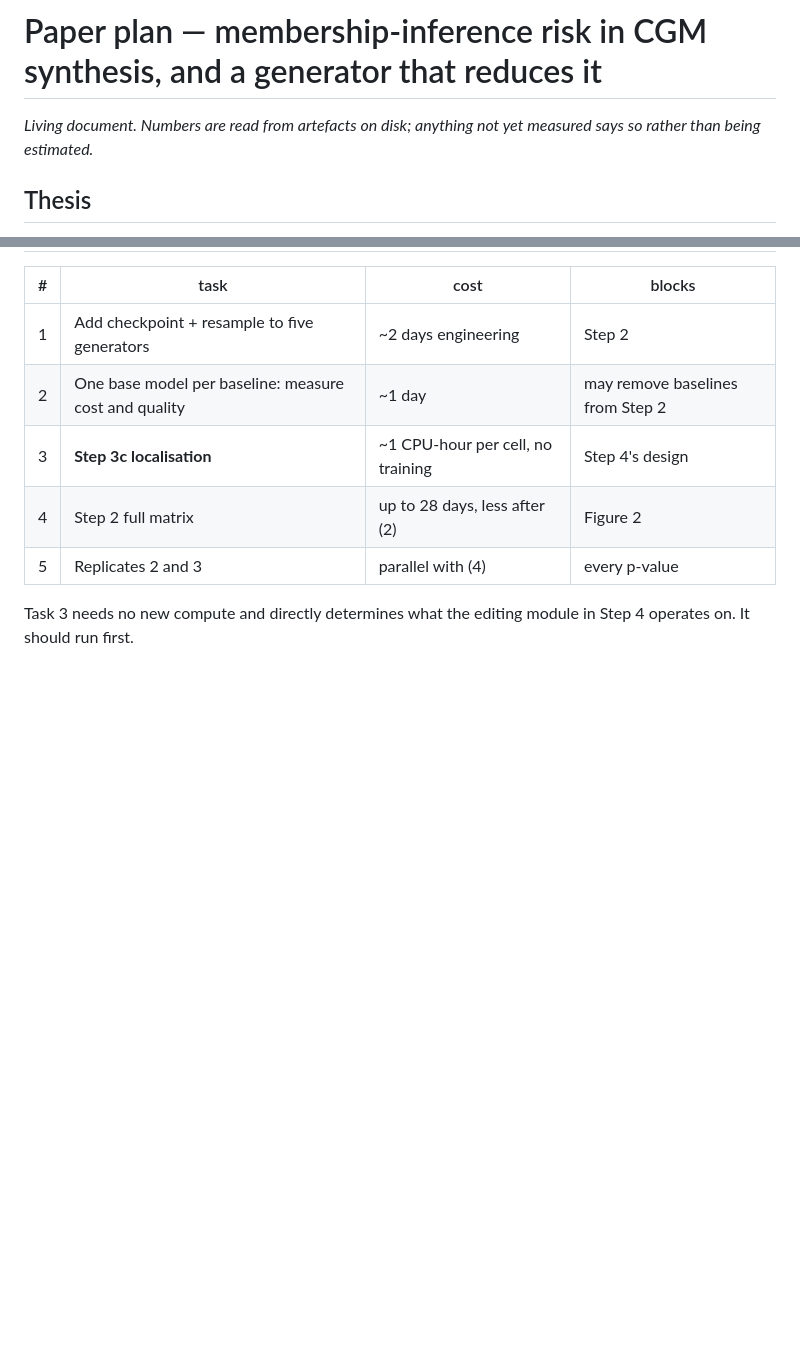
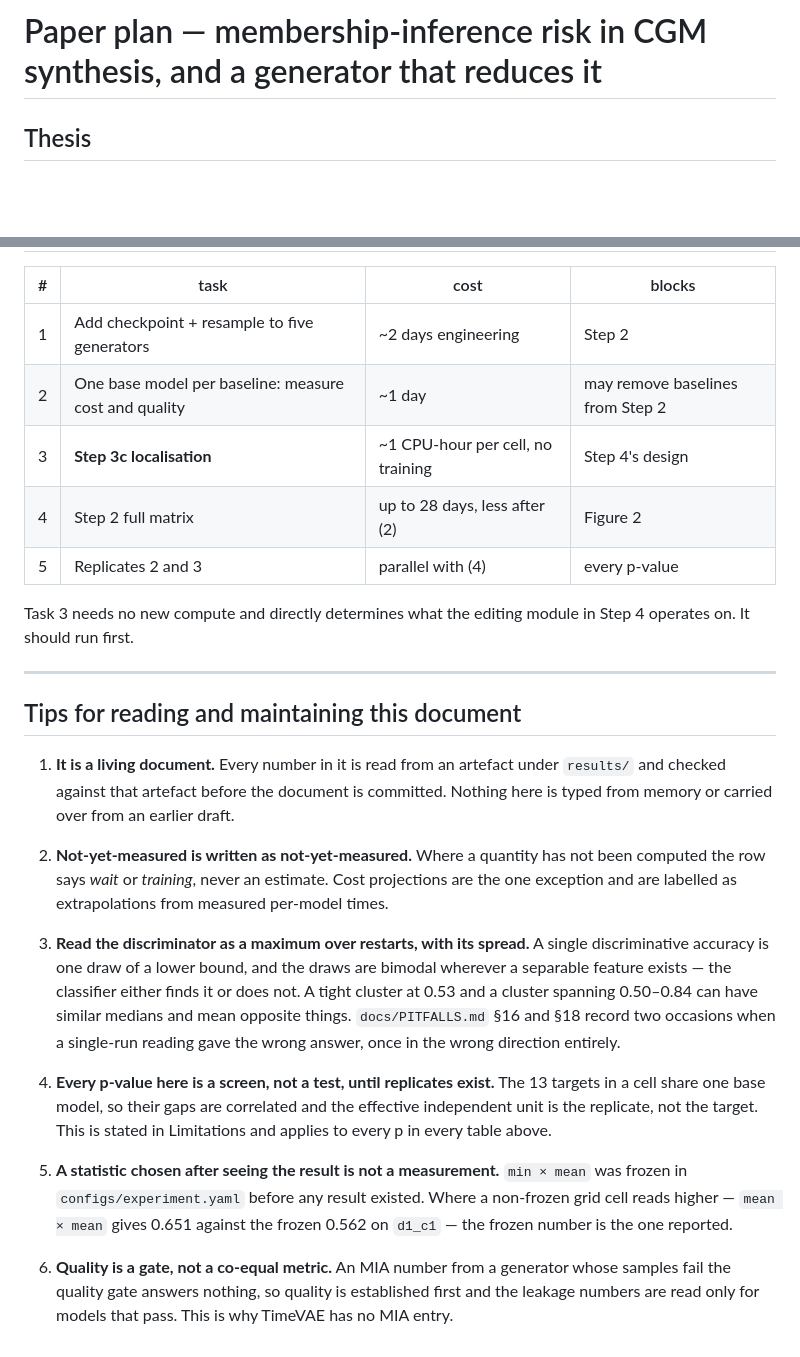
Before and after one commit to Cranooooooo/Metabonet_CGM_MIA, a Markdown page: docs/PAPER_PLAN.md, 2 parts joined by grey strips. Rendered like a GitHub page; blank space fills up the shorter version.

Commit message:
Paper plan: lead with the thesis, move the housekeeping to Tips at the end
The document opened on a note about how it is maintained, which is not what a reader
opens it for. That and the other conventions that apply throughout -- read the
discriminator as a max over restarts with its spread, every p is a screen until
replicates exist, a statistic chosen after seeing the result is not a measurement,
quality is a gate rather than a co-equal metric -- are now six numbered tips at the end,
where someone picking the document up again will find them and a first-time reader will
not be delayed by them.

Co-Authored-By: Claude Opus 5 (1M context) <noreply@anthropic.com>

```diff
--- a/docs/PAPER_PLAN.md
+++ b/docs/PAPER_PLAN.md
@@ -1,7 +1,4 @@
 # Paper plan — membership-inference risk in CGM synthesis, and a generator that reduces it
-
-*Living document. Numbers are read from artefacts on disk; anything not yet measured says
-so rather than being estimated.*
 
 ## Thesis
 
@@ -297,3 +294,37 @@ arm) · Figure 4 (arm-difference by transform space)
 
 Task 3 needs no new compute and directly determines what the editing module in Step 4
 operates on. It should run first.
+
+---
+
+## Tips for reading and maintaining this document
+
+1. **It is a living document.** Every number in it is read from an artefact under
+   `results/` and checked against that artefact before the document is committed. Nothing
+   here is typed from memory or carried over from an earlier draft.
+
+2. **Not-yet-measured is written as not-yet-measured.** Where a quantity has not been
+   computed the row says *wait* or *training*, never an estimate. Cost projections are
+   the one exception and are labelled as extrapolations from measured per-model times.
+
+3. **Read the discriminator as a maximum over restarts, with its spread.** A single
+   discriminative accuracy is one draw of a lower bound, and the draws are bimodal
+   wherever a separable feature exists — the classifier either finds it or does not. A
+   tight cluster at 0.53 and a cluster spanning 0.50–0.84 can have similar medians and
+   mean opposite things. `docs/PITFALLS.md` §16 and §18 record two occasions when a
+   single-run reading gave the wrong answer, once in the wrong direction entirely.
+
+4. **Every p-value here is a screen, not a test, until replicates exist.** The 13 targets
+   in a cell share one base model, so their gaps are correlated and the effective
+   independent unit is the replicate, not the target. This is stated in Limitations and
+   applies to every p in every table above.
+
+5. **A statistic chosen after seeing the result is not a measurement.** `min × mean` was
+   frozen in `configs/experiment.yaml` before any result existed. Where a non-frozen grid
+   cell reads higher — `mean × mean` gives 0.651 against the frozen 0.562 on `d1_c1` —
+   the frozen number is the one reported.
+
+6. **Quality is a gate, not a co-equal metric.** An MIA number from a generator whose
+   samples fail the quality gate answers nothing, so quality is established first and the
+   leakage numbers are read only for models that pass. This is why TimeVAE has no MIA
+   entry.
```
